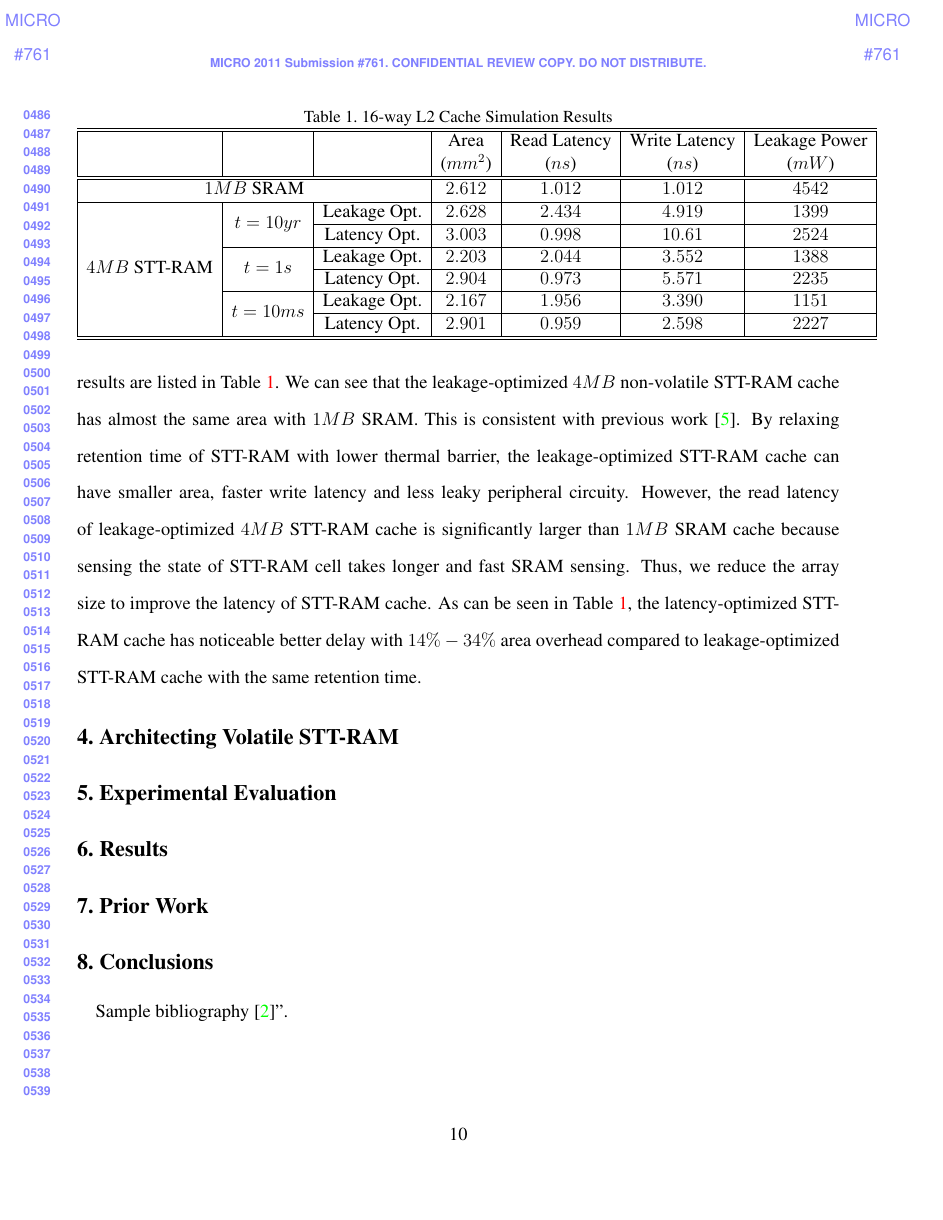
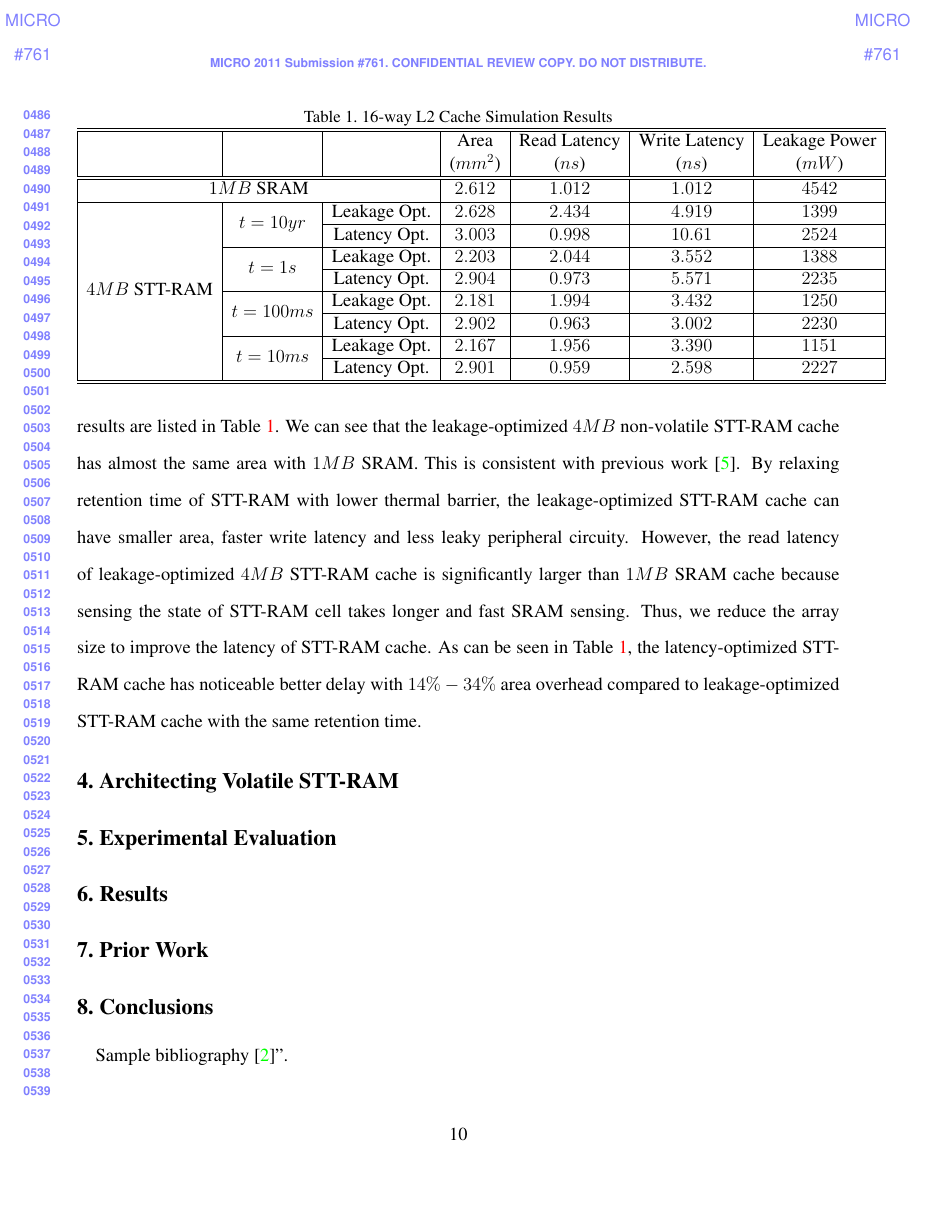
Before and after one commit to ominux/crmae, a LaTeX paper (crmae/mram.tex, which reads crmae/design.tex): page 10 of 12. The pictures show the PDF file crmae/mram.pdf that the author committed with the source.

Commit message:
100ms data added

```diff
--- a/crmae/design.tex
+++ b/crmae/design.tex
@@ -68,6 +68,10 @@ The retention time of a MTJ is largely determined by the thermal stability of th
   	& \multirow{2}{*}{$t=1s$} & Leakage Opt. & $2.203$ & $2.044$ & $3.552$ & $1388$ \\
   	\cline{3-3}\cline{4-7}
   	& & Latency Opt. & $2.904$ & $0.973$ & $5.571$ & $2235$ \\
+  	\cline{2-3}\cline{4-7}
+    & \multirow{2}{*}{$t=100ms$} & Leakage Opt. & $2.181$ & $1.994$ & $3.432$ & $1250$ \\
+  	\cline{3-3}\cline{4-7}
+  	& & Latency Opt. & $2.902$ & $0.963$ & $3.002$ & $2230$ \\
   	\cline{2-3}\cline{4-7}
   	& \multirow{2}{*}{$t=10ms$} & Leakage Opt. & $2.167$ & $1.956$ & $3.390$ & $1151$ \\
   	\cline{3-3}\cline{4-7}
```
Also changed, not shown: crmae/mram.pdf, crmae/design.tex (2 more changed lines).
